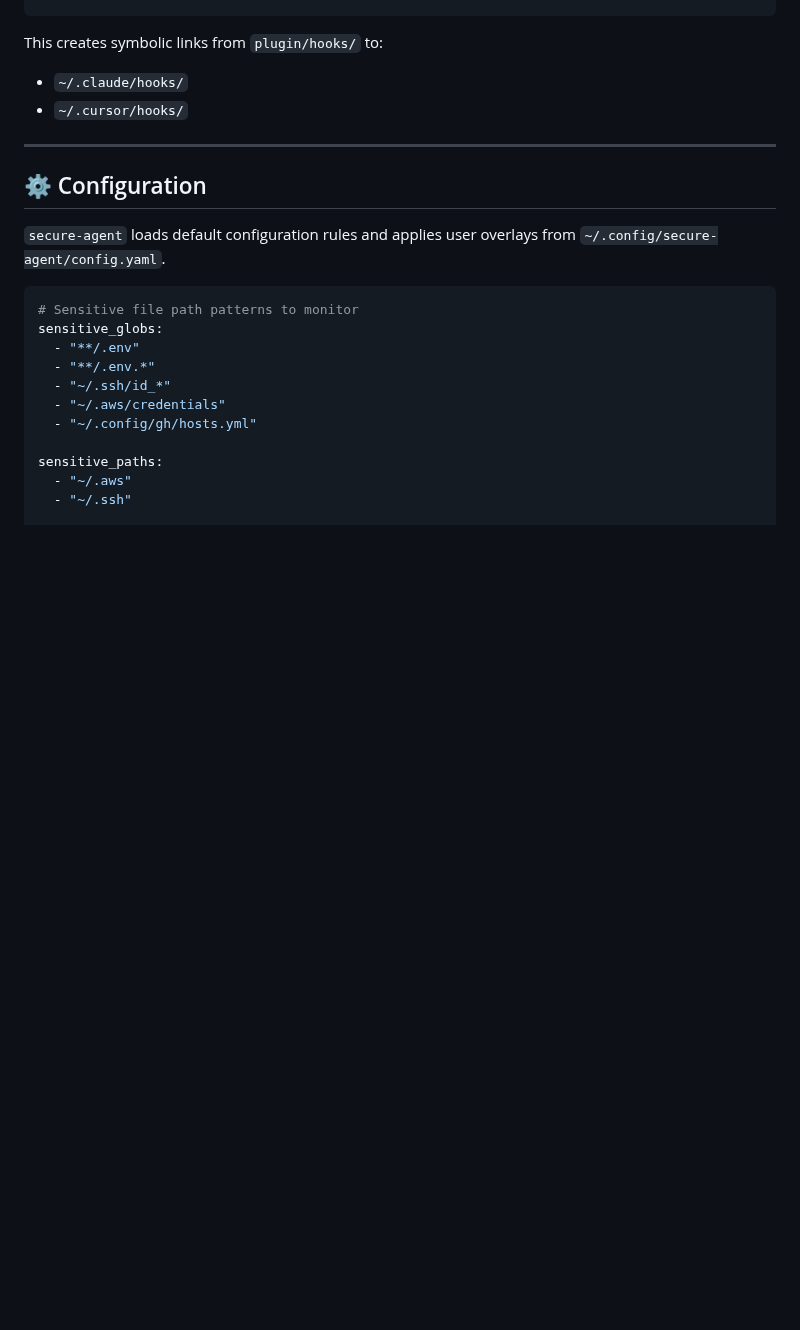
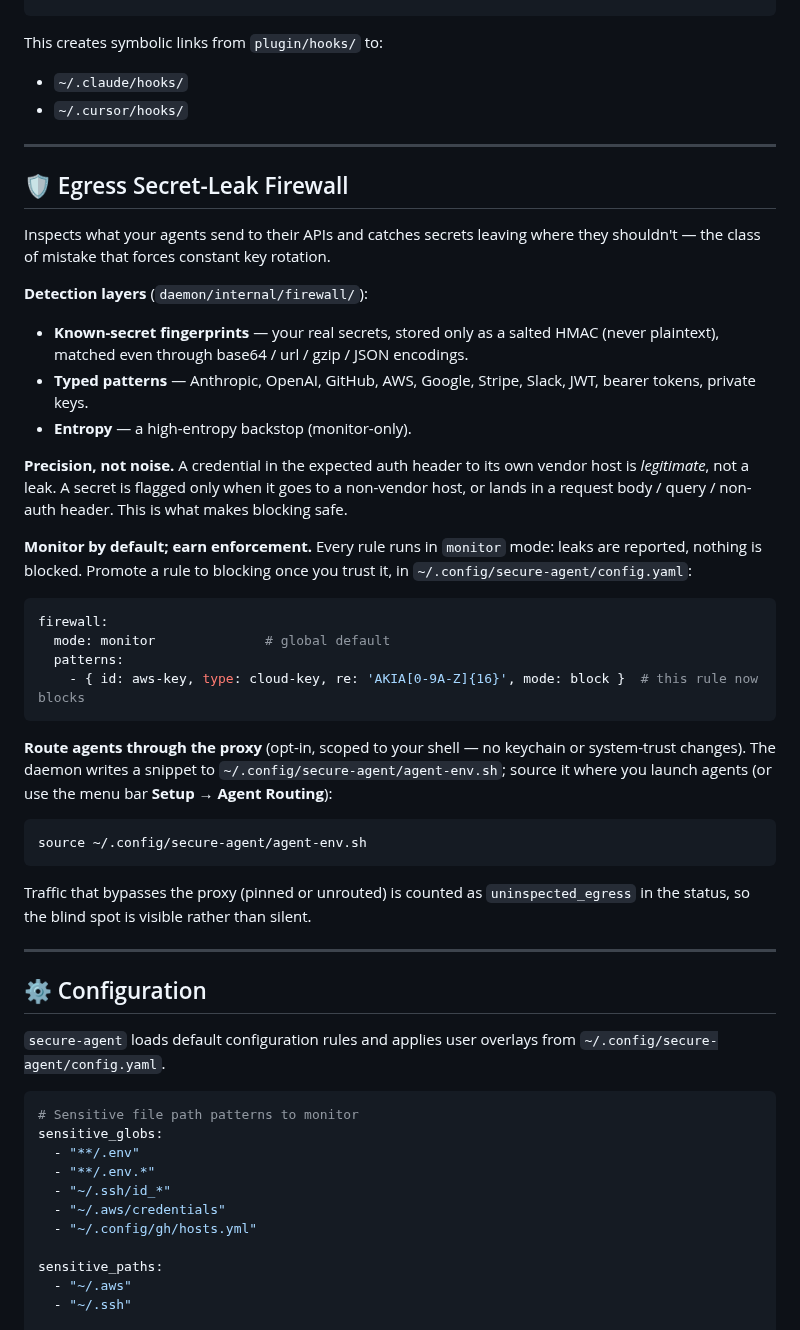
Before and after one commit to cavi-ai/secure-agent, a Markdown page: README.md, the part around the change. GitHub-like rendering; blank space fills up the shorter version.

Commit message:
docs(firewall): egress secret-leak firewall usage section

````diff
--- a/README.md
+++ b/README.md
@@ -150,6 +150,36 @@ This creates symbolic links from `plugin/hooks/` to:
 
 ---
 
+## 🛡️ Egress Secret-Leak Firewall
+
+Inspects what your agents send to their APIs and catches secrets leaving where they shouldn't — the class of mistake that forces constant key rotation.
+
+**Detection layers** (`daemon/internal/firewall/`):
+- **Known-secret fingerprints** — your real secrets, stored only as a salted HMAC (never plaintext), matched even through base64 / url / gzip / JSON encodings.
+- **Typed patterns** — Anthropic, OpenAI, GitHub, AWS, Google, Stripe, Slack, JWT, bearer tokens, private keys.
+- **Entropy** — a high-entropy backstop (monitor-only).
+
+**Precision, not noise.** A credential in the expected auth header to its own vendor host is *legitimate*, not a leak. A secret is flagged only when it goes to a non-vendor host, or lands in a request body / query / non-auth header. This is what makes blocking safe.
+
+**Monitor by default; earn enforcement.** Every rule runs in `monitor` mode: leaks are reported, nothing is blocked. Promote a rule to blocking once you trust it, in `~/.config/secure-agent/config.yaml`:
+
+```yaml
+firewall:
+  mode: monitor              # global default
+  patterns:
+    - { id: aws-key, type: cloud-key, re: 'AKIA[0-9A-Z]{16}', mode: block }  # this rule now blocks
+```
+
+**Route agents through the proxy** (opt-in, scoped to your shell — no keychain or system-trust changes). The daemon writes a snippet to `~/.config/secure-agent/agent-env.sh`; source it where you launch agents (or use the menu bar **Setup → Agent Routing**):
+
+```bash
+source ~/.config/secure-agent/agent-env.sh
+```
+
+Traffic that bypasses the proxy (pinned or unrouted) is counted as `uninspected_egress` in the status, so the blind spot is visible rather than silent.
+
+---
+
 ## ⚙️ Configuration
 
 `secure-agent` loads default configuration rules and applies user overlays from `~/.config/secure-agent/config.yaml`.
````
